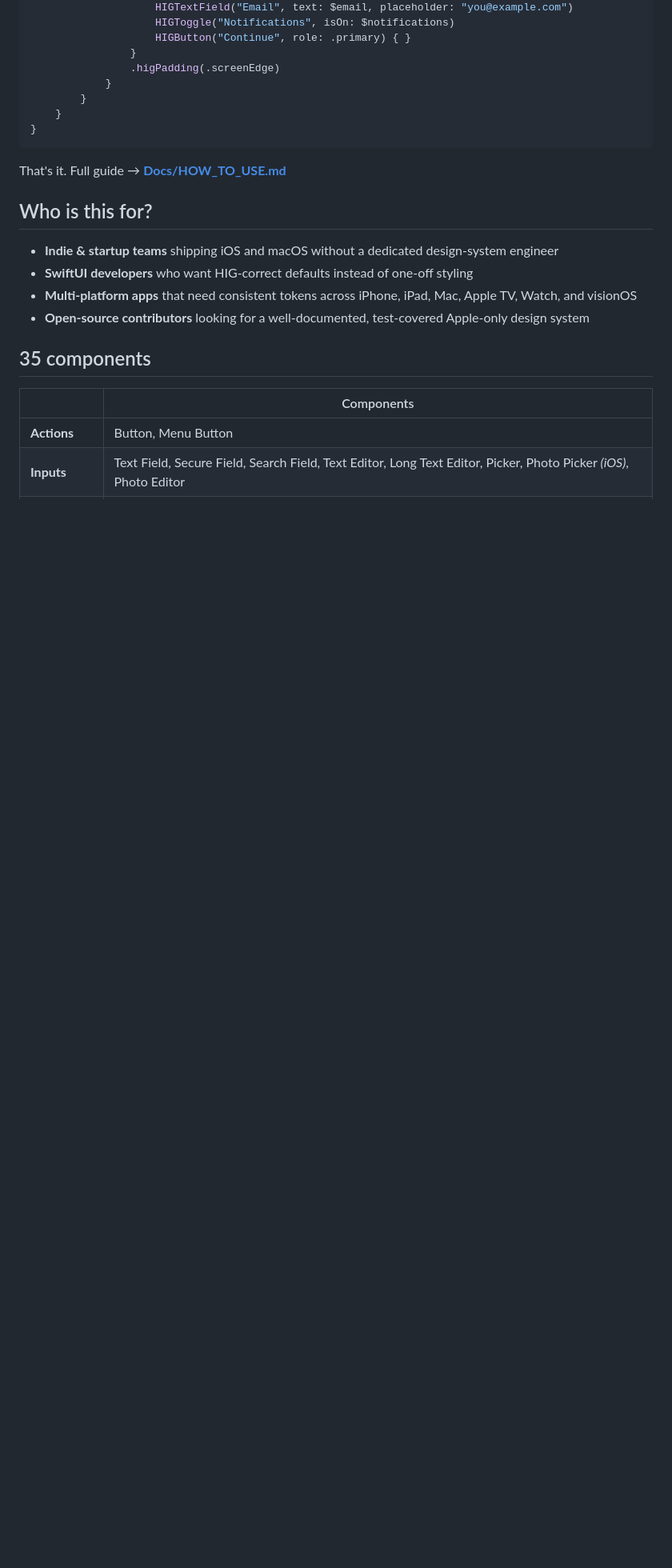
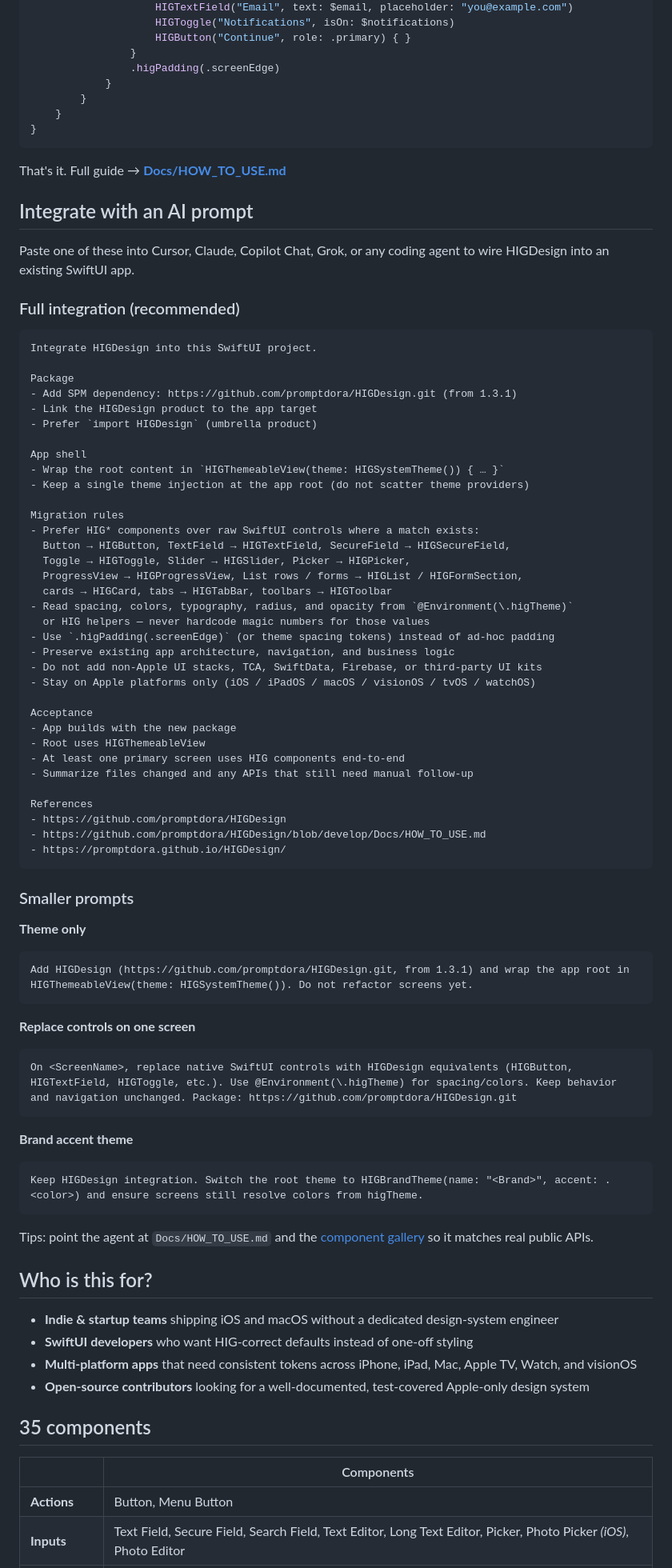
Before and after one commit to S-M-Technology-Ltd/HIGDesign, a Markdown page: README.md, the part around one of its changes. Shown at 80% size. Rendered like a GitHub page; blank space fills up the shorter version.

Commit message:
Add AI integration prompts and full-width See it in action images
Document copy-paste prompts for agents integrating HIGDesign, and set
the See it in action gallery images to full width for clearer previews.

````diff
--- a/README.md
+++ b/README.md
@@ -117,6 +118,71 @@ struct MyApp: App {
 ```
 
 That's it. Full guide → **[Docs/HOW_TO_USE.md](Docs/HOW_TO_USE.md)**
+
+## Integrate with an AI prompt
+
+Paste one of these into Cursor, Claude, Copilot Chat, Grok, or any coding agent to wire HIGDesign into an existing SwiftUI app.
+
+### Full integration (recommended)
+
+```text
+Integrate HIGDesign into this SwiftUI project.
+
+Package
+- Add SPM dependency: https://github.com/promptdora/HIGDesign.git (from 1.3.1)
+- Link the HIGDesign product to the app target
+- Prefer `import HIGDesign` (umbrella product)
+
+App shell
+- Wrap the root content in `HIGThemeableView(theme: HIGSystemTheme()) { … }`
+- Keep a single theme injection at the app root (do not scatter theme providers)
+
+Migration rules
+- Prefer HIG* components over raw SwiftUI controls where a match exists:
+  Button → HIGButton, TextField → HIGTextField, SecureField → HIGSecureField,
+  Toggle → HIGToggle, Slider → HIGSlider, Picker → HIGPicker,
+  ProgressView → HIGProgressView, List rows / forms → HIGList / HIGFormSection,
+  cards → HIGCard, tabs → HIGTabBar, toolbars → HIGToolbar
+- Read spacing, colors, typography, radius, and opacity from `@Environment(\.higTheme)`
+  or HIG helpers — never hardcode magic numbers for those values
+- Use `.higPadding(.screenEdge)` (or theme spacing tokens) instead of ad-hoc padding
+- Preserve existing app architecture, navigation, and business logic
+- Do not add non-Apple UI stacks, TCA, SwiftData, Firebase, or third-party UI kits
+- Stay on Apple platforms only (iOS / iPadOS / macOS / visionOS / tvOS / watchOS)
+
+Acceptance
+- App builds with the new package
+- Root uses HIGThemeableView
+- At least one primary screen uses HIG components end-to-end
+- Summarize files changed and any APIs that still need manual follow-up
+
+References
+- https://github.com/promptdora/HIGDesign
+- https://github.com/promptdora/HIGDesign/blob/develop/Docs/HOW_TO_USE.md
+- https://promptdora.github.io/HIGDesign/
+```
+
+### Smaller prompts
+
+**Theme only**
+
+```text
+Add HIGDesign (https://github.com/promptdora/HIGDesign.git, from 1.3.1) and wrap the app root in HIGThemeableView(theme: HIGSystemTheme()). Do not refactor screens yet.
+```
+
+**Replace controls on one screen**
+
+```text
+On <ScreenName>, replace native SwiftUI controls with HIGDesign equivalents (HIGButton, HIGTextField, HIGToggle, etc.). Use @Environment(\.higTheme) for spacing/colors. Keep behavior and navigation unchanged. Package: https://github.com/promptdora/HIGDesign.git
+```
+
+**Brand accent theme**
+
+```text
+Keep HIGDesign integration. Switch the root theme to HIGBrandTheme(name: "<Brand>", accent: .<color>) and ensure screens still resolve colors from higTheme.
+```
+
+Tips: point the agent at `Docs/HOW_TO_USE.md` and the [component gallery](https://promptdora.github.io/HIGDesign/) so it matches real public APIs.
 
 ## Who is this for?
 
````
Also changed, not shown: other parts of README.md (+6 -5 lines).
